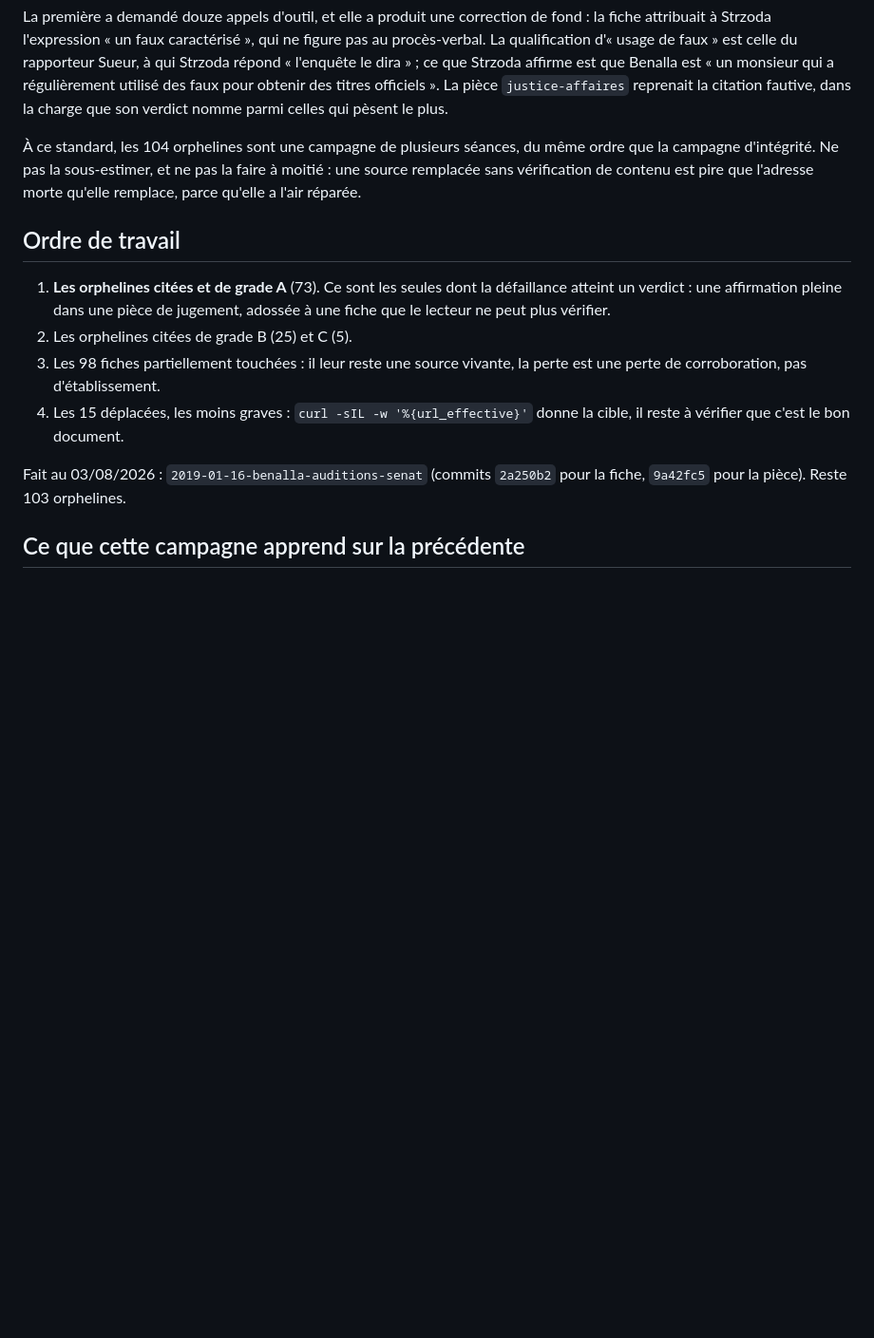
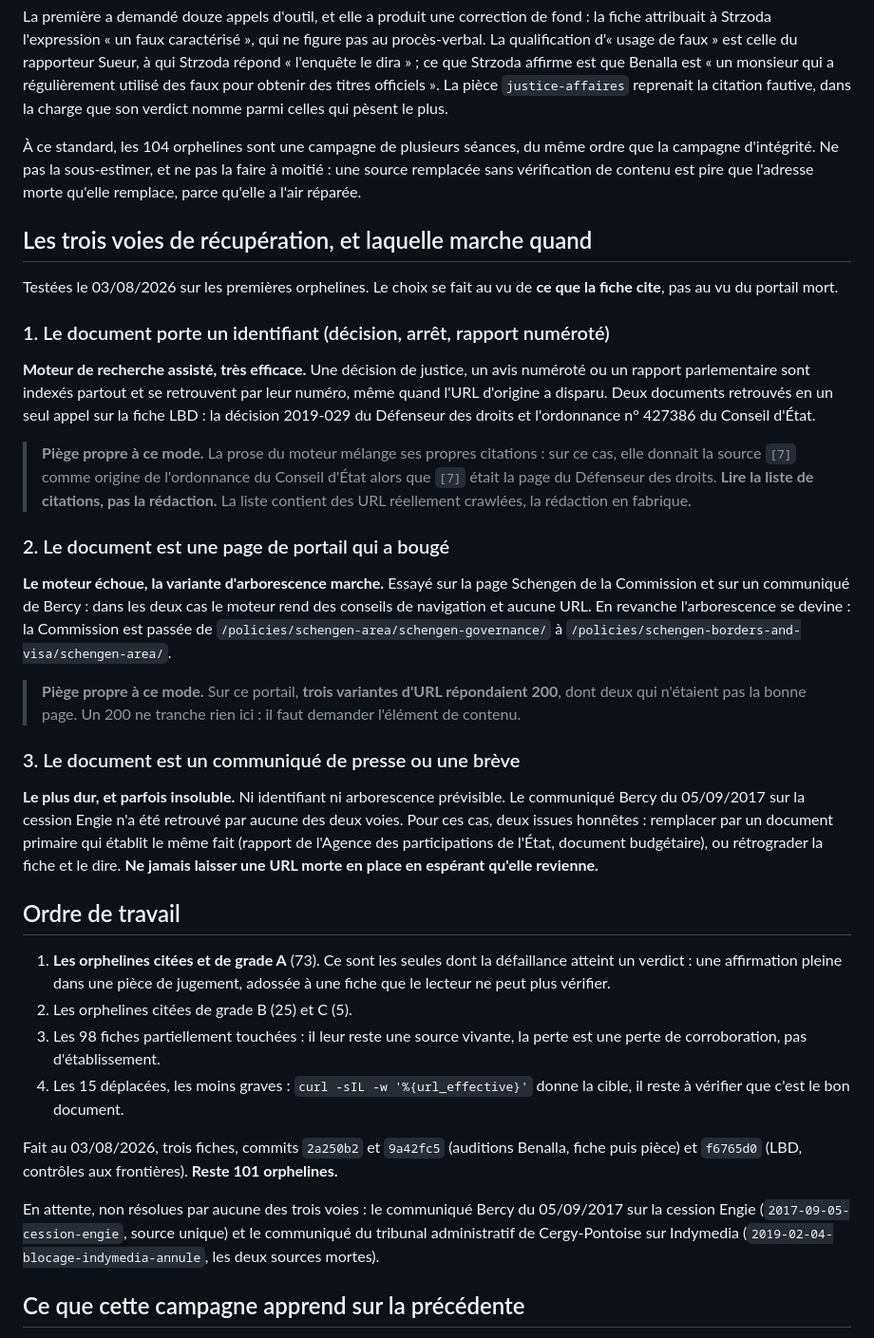
Before and after one commit to eRom/macronisme-le-bilan, a Markdown page: atelier/notes/campagne-sources-mortes.md, the part around the change. Shown at 95% size. Rendered like a GitHub page; blank space fills up the shorter version.

Commit message:
atelier: les trois voies de récupération d'une source morte, et laquelle marche quand
Testé sur les premières orphelines, le choix se fait au vu de ce que la fiche
cite, pas du portail mort.

Document à identifiant (décision, avis, rapport numéroté) : le moteur assisté
est très efficace, deux documents retrouvés en un appel sur la fiche LBD. Mais
sa prose mélange ses propres citations, elle attribuait l'ordonnance du Conseil
d'État à une source qui était la page du Défenseur des droits. Lire la liste de
citations, pas la rédaction.

Page de portail déplacée : le moteur échoue deux fois sur deux et rend des
conseils de navigation. C'est la variante d'arborescence qui marche. Piège
propre à ce mode, rencontré sur la page Schengen de la Commission : trois
variantes d'URL répondaient 200, dont deux qui n'étaient pas la bonne page.

Communiqué de presse : ni identifiant ni arborescence prévisible, le plus dur.
Deux issues honnêtes, remplacer par un document primaire établissant le même
fait, ou rétrograder la fiche et le dire. Jamais laisser l'URL morte en place.

Deux fiches faites, reste 101 orphelines. Deux cas en attente, non résolus par
aucune des trois voies : le communiqué Bercy sur la cession Engie et celui du
tribunal de Cergy-Pontoise sur Indymedia.

Co-Authored-By: Claude Fable 5 <noreply@anthropic.com>
Claude-Session: https://claude.ai/code/session_01H3BV9uHat1TAmR36csCq3r

```diff
--- a/atelier/notes/campagne-sources-mortes.md
+++ b/atelier/notes/campagne-sources-mortes.md
@@ -121,6 +121,48 @@ même ordre que la campagne d'intégrité. Ne pas la sous-estimer, et ne pas la
 faire à moitié : une source remplacée sans vérification de contenu est pire que
 l'adresse morte qu'elle remplace, parce qu'elle a l'air réparée.
 
+## Les trois voies de récupération, et laquelle marche quand
+
+Testées le 03/08/2026 sur les premières orphelines. Le choix se fait au vu de
+**ce que la fiche cite**, pas au vu du portail mort.
+
+### 1. Le document porte un identifiant (décision, arrêt, rapport numéroté)
+
+**Moteur de recherche assisté, très efficace.** Une décision de justice, un avis
+numéroté ou un rapport parlementaire sont indexés partout et se retrouvent par
+leur numéro, même quand l'URL d'origine a disparu. Deux documents retrouvés en
+un seul appel sur la fiche LBD : la décision 2019-029 du Défenseur des droits et
+l'ordonnance n° 427386 du Conseil d'État.
+
+> **Piège propre à ce mode.** La prose du moteur mélange ses propres citations :
+> sur ce cas, elle donnait la source `[7]` comme origine de l'ordonnance du
+> Conseil d'État alors que `[7]` était la page du Défenseur des droits. **Lire la
+> liste de citations, pas la rédaction.** La liste contient des URL réellement
+> crawlées, la rédaction en fabrique.
+
+### 2. Le document est une page de portail qui a bougé
+
+**Le moteur échoue, la variante d'arborescence marche.** Essayé sur la page
+Schengen de la Commission et sur un communiqué de Bercy : dans les deux cas le
+moteur rend des conseils de navigation et aucune URL. En revanche l'arborescence
+se devine : la Commission est passée de
+`/policies/schengen-area/schengen-governance/` à
+`/policies/schengen-borders-and-visa/schengen-area/`.
+
+> **Piège propre à ce mode.** Sur ce portail, **trois variantes d'URL
+> répondaient 200**, dont deux qui n'étaient pas la bonne page. Un 200 ne
+> tranche rien ici : il faut demander l'élément de contenu.
+
+### 3. Le document est un communiqué de presse ou une brève
+
+**Le plus dur, et parfois insoluble.** Ni identifiant ni arborescence
+prévisible. Le communiqué Bercy du 05/09/2017 sur la cession Engie n'a été
+retrouvé par aucune des deux voies. Pour ces cas, deux issues honnêtes :
+remplacer par un document primaire qui établit le même fait (rapport de l'Agence
+des participations de l'État, document budgétaire), ou rétrograder la fiche et
+le dire. **Ne jamais laisser une URL morte en place en espérant qu'elle
+revienne.**
+
 ## Ordre de travail
 
 1. **Les orphelines citées et de grade A** (73). Ce sont les seules dont la
@@ -132,8 +174,14 @@ l'adresse morte qu'elle remplace, parce qu'elle a l'air réparée.
 4. Les 15 déplacées, les moins graves : `curl -sIL -w '%{url_effective}'` donne
    la cible, il reste à vérifier que c'est le bon document.
 
-Fait au 03/08/2026 : `2019-01-16-benalla-auditions-senat` (commits `2a250b2`
-pour la fiche, `9a42fc5` pour la pièce). Reste 103 orphelines.
+Fait au 03/08/2026, trois fiches, commits `2a250b2` et `9a42fc5` (auditions
+Benalla, fiche puis pièce) et `f6765d0` (LBD, contrôles aux frontières). **Reste
+101 orphelines.**
+
+En attente, non résolues par aucune des trois voies : le communiqué Bercy du
+05/09/2017 sur la cession Engie (`2017-09-05-cession-engie`, source unique) et
+le communiqué du tribunal administratif de Cergy-Pontoise sur Indymedia
+(`2019-02-04-blocage-indymedia-annule`, les deux sources mortes).
 
 ## Ce que cette campagne apprend sur la précédente
 
```
Also changed, not shown: atelier/gotchas.md (+18 -0 lines).
